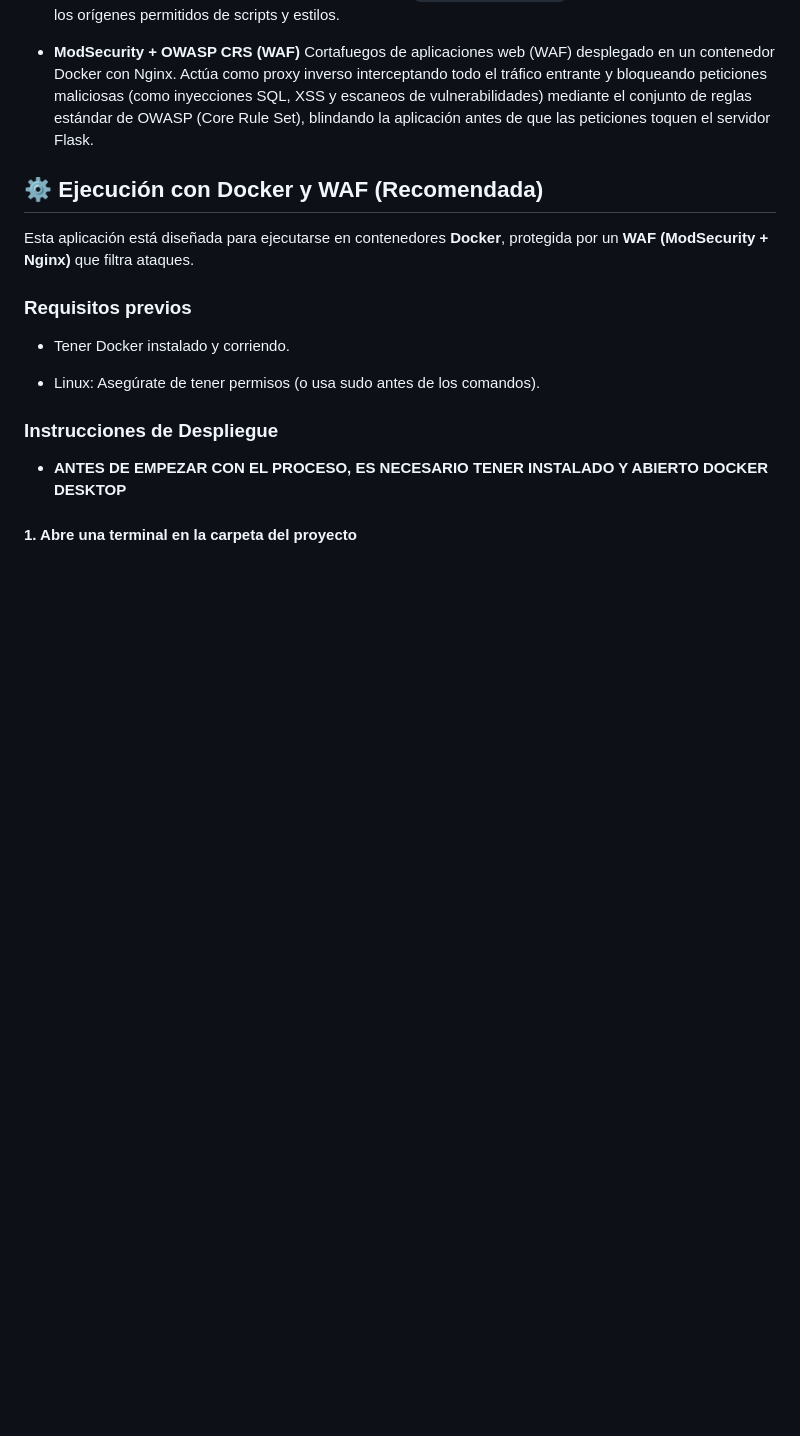
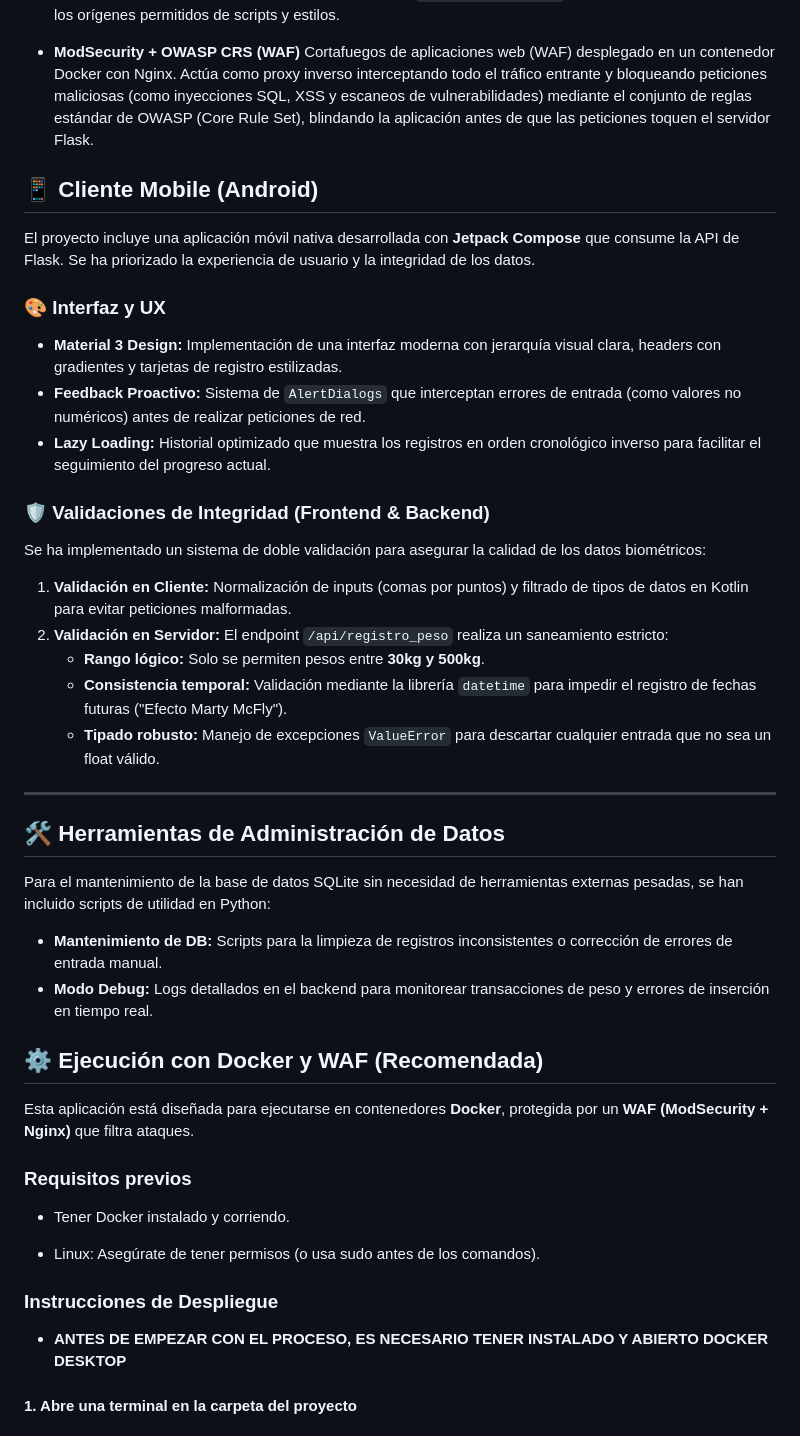
Before and after one commit to Revalyx/Flask_Peso_PPS, a Markdown page: README.md, the part around the change. GitHub-like rendering; blank space fills up the shorter version.

Commit message:
Actualizar Readme

```diff
--- a/README.md
+++ b/README.md
@@ -50,6 +50,33 @@ Permite gestionar usuarios, almacenar registros históricos de peso y calcular i
 - **ModSecurity + OWASP CRS (WAF)**
    Cortafuegos de aplicaciones web (WAF) desplegado en un contenedor Docker con Nginx. Actúa como proxy inverso interceptando todo el tráfico entrante y bloqueando peticiones maliciosas (como inyecciones SQL, XSS y escaneos de vulnerabilidades) mediante el conjunto de reglas estándar de OWASP (Core Rule Set), blindando la aplicación antes de que las peticiones toquen el servidor Flask.
 
+## 📱 Cliente Mobile (Android)
+
+El proyecto incluye una aplicación móvil nativa desarrollada con **Jetpack Compose** que consume la API de Flask. Se ha priorizado la experiencia de usuario y la integridad de los datos.
+
+### 🎨 Interfaz y UX
+- **Material 3 Design:** Implementación de una interfaz moderna con jerarquía visual clara, headers con gradientes y tarjetas de registro estilizadas.
+- **Feedback Proactivo:** Sistema de `AlertDialogs` que interceptan errores de entrada (como valores no numéricos) antes de realizar peticiones de red.
+- **Lazy Loading:** Historial optimizado que muestra los registros en orden cronológico inverso para facilitar el seguimiento del progreso actual.
+
+### 🛡️ Validaciones de Integridad (Frontend & Backend)
+Se ha implementado un sistema de doble validación para asegurar la calidad de los datos biométricos:
+
+1. **Validación en Cliente:** Normalización de inputs (comas por puntos) y filtrado de tipos de datos en Kotlin para evitar peticiones malformadas.
+2. **Validación en Servidor:** El endpoint `/api/registro_peso` realiza un saneamiento estricto:
+    - **Rango lógico:** Solo se permiten pesos entre **30kg y 500kg**.
+    - **Consistencia temporal:** Validación mediante la librería `datetime` para impedir el registro de fechas futuras ("Efecto Marty McFly").
+    - **Tipado robusto:** Manejo de excepciones `ValueError` para descartar cualquier entrada que no sea un float válido.
+
+---
+
+## 🛠️ Herramientas de Administración de Datos
+
+Para el mantenimiento de la base de datos SQLite sin necesidad de herramientas externas pesadas, se han incluido scripts de utilidad en Python:
+
+- **Mantenimiento de DB:** Scripts para la limpieza de registros inconsistentes o corrección de errores de entrada manual.
+- **Modo Debug:** Logs detallados en el backend para monitorear transacciones de peso y errores de inserción en tiempo real.
+
 ## ⚙️ Ejecución con Docker y WAF (Recomendada)
 
 Esta aplicación está diseñada para ejecutarse en contenedores **Docker**, protegida por un **WAF (ModSecurity + Nginx)** que filtra ataques.
```
